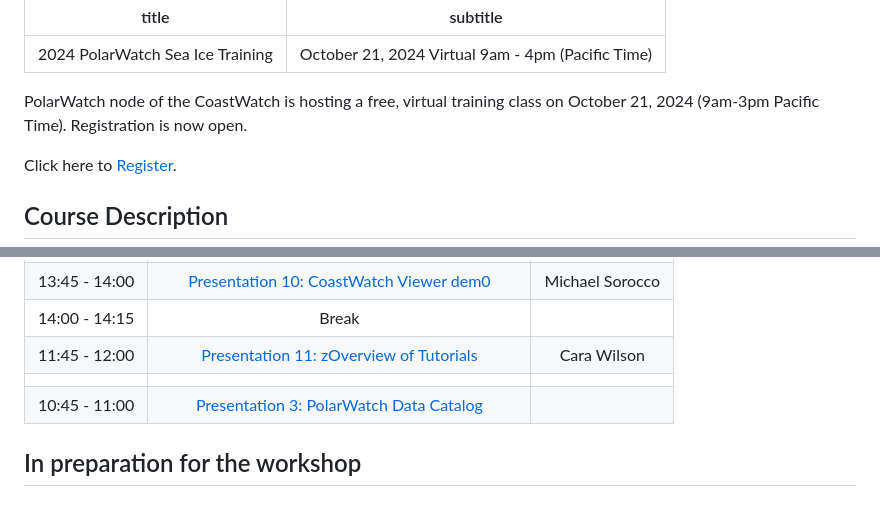
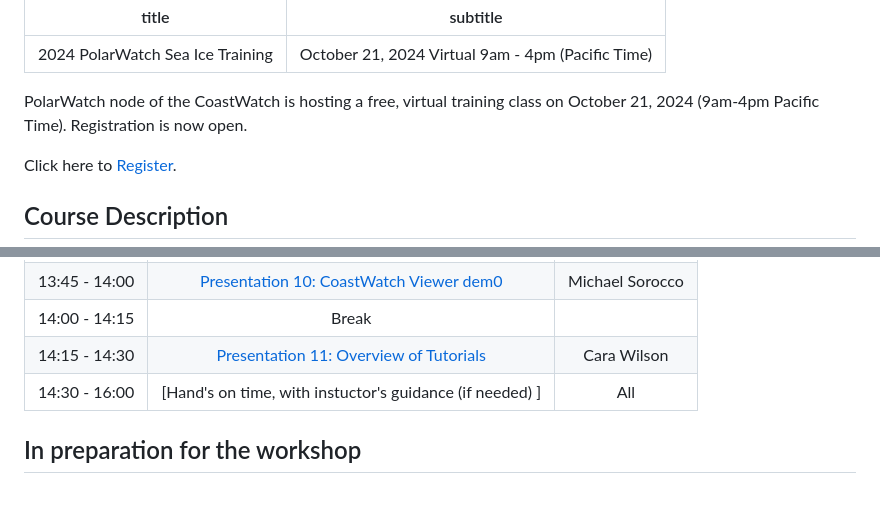
Before and after one commit to coastwatch-training/CoastWatch-Workshops, a Markdown page: courses/seaice24.md, 2 parts joined by grey strips. GitHub-like rendering.

```diff
--- a/courses/seaice24.md
+++ b/courses/seaice24.md
@@ -3,7 +3,7 @@ title: "2024 PolarWatch Sea Ice Training"
 subtitle: "October 21, 2024 Virtual 9am - 4pm (Pacific Time)"
 ---
 
-PolarWatch node of the CoastWatch is hosting a free, virtual training class on October 21, 2024 (9am-3pm Pacific Time). Registration is now open.
+PolarWatch node of the CoastWatch is hosting a free, virtual training class on October 21, 2024 (9am-4pm Pacific Time). Registration is now open.
 
 Click here to [Register](https://lp.constantcontactpages.com/ev/reg/78xuhzs/lp/e266250c-b995-44e4-841e-97b4cc22bbec).
 
@@ -35,9 +35,8 @@ Many satellite sea ice products are available for download from NOAA and many ot
 | 13:30 - 13:45 | [Presentation 9: PolarWatch Portal Demo  ](presentation9.qmd)                      | Sunny Hospital         |
 | 13:45 - 14:00 | [Presentation 10: CoastWatch Viewer dem0 ](presentation10.qmd)                     | Michael Sorocco          |
 | 14:00 - 14:15 | Break                                                                              |  |
-| 11:45 - 12:00 | [Presentation 11: zOverview of Tutorials ](presentation11.qmd)                     |  Cara Wilson        |
-                                                      |                              |
-| 10:45 - 11:00 | [Presentation 3: PolarWatch Data Catalog](presentation4.qmd)     |              |
+| 14:15 - 14:30 | [Presentation 11: Overview of Tutorials ](presentation11.qmd)                     |  Cara Wilson        |
+| 14:30 - 16:00 | [Hand's on time, with instuctor's guidance (if needed)  ]     |  All            |
 
 
 
```
